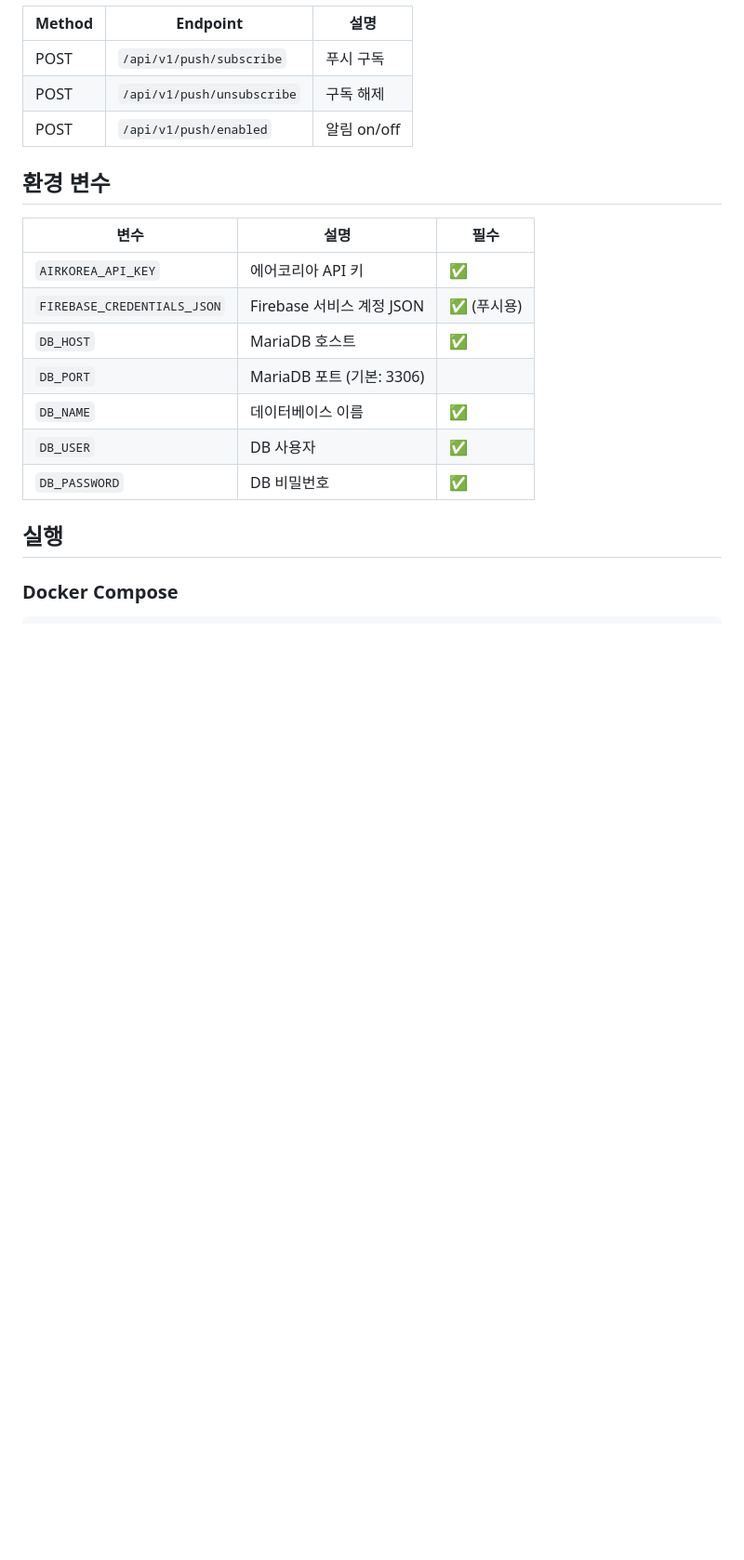
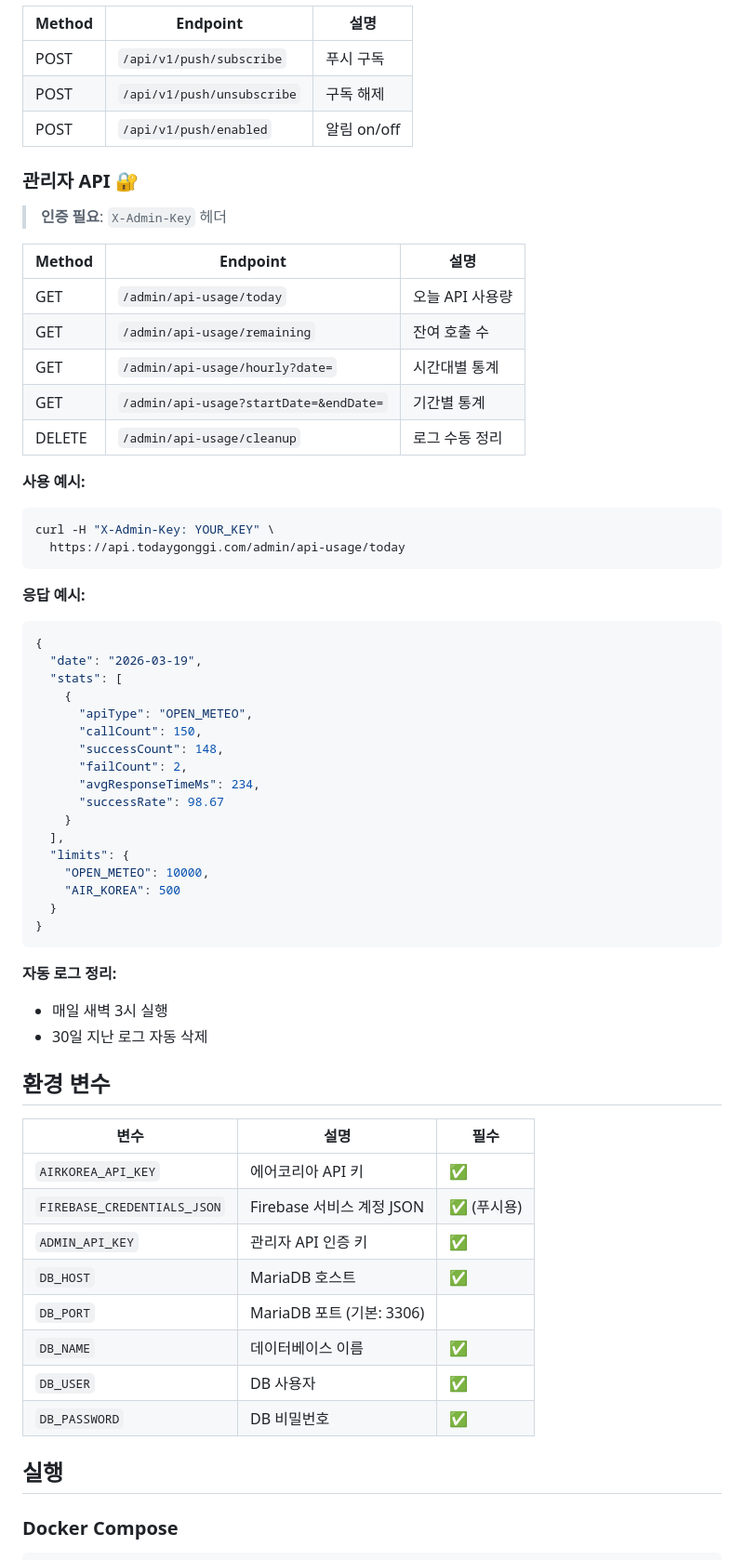
Before and after one commit to choidev2026/aircheck-server, a Markdown page: README.md, the part around the change. Shown at 93% size. Drawn GitHub-style; blank space fills up the shorter version.

Commit message:
docs: README에 Admin API 문서 추가
- 관리자 API 엔드포인트 목록
- X-Admin-Key 인증 방법
- 사용 예시 및 응답 예시
- ADMIN_API_KEY 환경변수 추가

````diff
--- a/README.md
+++ b/README.md
@@ -124,12 +124,56 @@
 | POST | `/api/v1/push/unsubscribe` | 구독 해제 |
 | POST | `/api/v1/push/enabled` | 알림 on/off |
 
+### 관리자 API 🔐
+
+> **인증 필요**: `X-Admin-Key` 헤더
+
+| Method | Endpoint | 설명 |
+|--------|----------|------|
+| GET | `/admin/api-usage/today` | 오늘 API 사용량 |
+| GET | `/admin/api-usage/remaining` | 잔여 호출 수 |
+| GET | `/admin/api-usage/hourly?date=` | 시간대별 통계 |
+| GET | `/admin/api-usage?startDate=&endDate=` | 기간별 통계 |
+| DELETE | `/admin/api-usage/cleanup` | 로그 수동 정리 |
+
+**사용 예시:**
+```bash
+curl -H "X-Admin-Key: YOUR_KEY" \
+  https://api.todaygonggi.com/admin/api-usage/today
+```
+
+**응답 예시:**
+```json
+{
+  "date": "2026-03-19",
+  "stats": [
+    {
+      "apiType": "OPEN_METEO",
+      "callCount": 150,
+      "successCount": 148,
+      "failCount": 2,
+      "avgResponseTimeMs": 234,
+      "successRate": 98.67
+    }
+  ],
+  "limits": {
+    "OPEN_METEO": 10000,
+    "AIR_KOREA": 500
+  }
+}
+```
+
+**자동 로그 정리:**
+- 매일 새벽 3시 실행
+- 30일 지난 로그 자동 삭제
+
 ## 환경 변수
 
 | 변수 | 설명 | 필수 |
 |------|------|------|
 | `AIRKOREA_API_KEY` | 에어코리아 API 키 | ✅ |
 | `FIREBASE_CREDENTIALS_JSON` | Firebase 서비스 계정 JSON | ✅ (푸시용) |
+| `ADMIN_API_KEY` | 관리자 API 인증 키 | ✅ |
 | `DB_HOST` | MariaDB 호스트 | ✅ |
 | `DB_PORT` | MariaDB 포트 (기본: 3306) | |
 | `DB_NAME` | 데이터베이스 이름 | ✅ |
````
